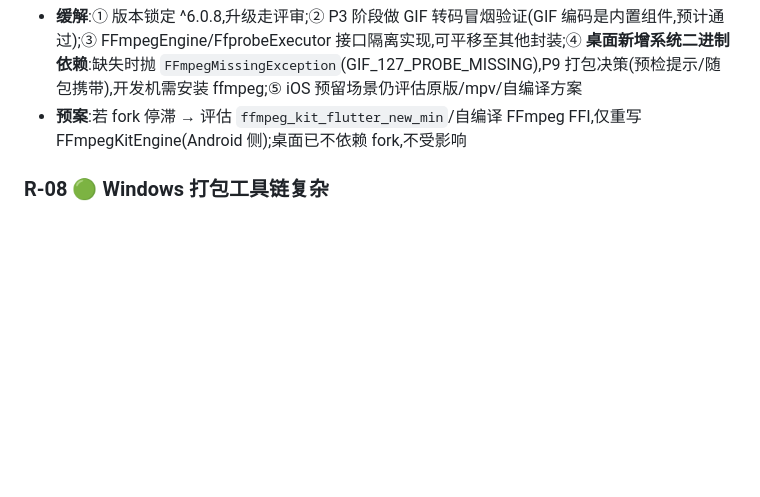
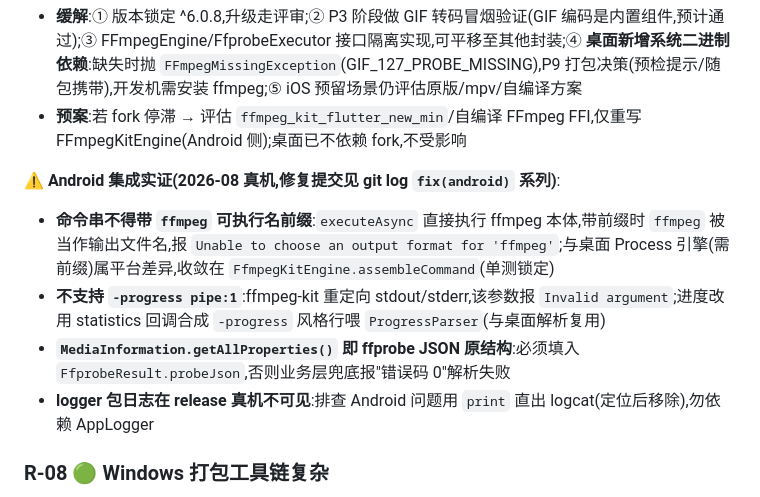
Before and after one commit to yangrunzhi345-blip/chameleon_gif, a Markdown page: docs/13-风险分析.md, the part around the change. Rendered like a GitHub page; blank space fills up the shorter version.

Commit message:
docs: R-07 补充 Android ffmpeg-kit 集成实证(命令契约/进度管道/probeJson/日志坑)

```diff
--- a/docs/13-风险分析.md
+++ b/docs/13-风险分析.md
@@ -69,6 +69,12 @@
 - **缓解**:① 版本锁定 ^6.0.8,升级走评审;② P3 阶段做 GIF 转码冒烟验证(GIF 编码是内置组件,预计通过);③ FFmpegEngine/FfprobeExecutor 接口隔离实现,可平移至其他封装;④ **桌面新增系统二进制依赖**:缺失时抛 `FFmpegMissingException`(GIF_127_PROBE_MISSING),P9 打包决策(预检提示/随包携带),开发机需安装 ffmpeg;⑤ iOS 预留场景仍评估原版/mpv/自编译方案
 - **预案**:若 fork 停滞 → 评估 `ffmpeg_kit_flutter_new_min`/自编译 FFmpeg FFI,仅重写 FFmpegKitEngine(Android 侧);桌面已不依赖 fork,不受影响
 
+**⚠️ Android 集成实证(2026-08 真机,修复提交见 git log `fix(android)` 系列)**:
+- **命令串不得带 `ffmpeg` 可执行名前缀**:`executeAsync` 直接执行 ffmpeg 本体,带前缀时 `ffmpeg` 被当作输出文件名,报 `Unable to choose an output format for 'ffmpeg'`;与桌面 Process 引擎(需前缀)属平台差异,收敛在 `FfmpegKitEngine.assembleCommand`(单测锁定)
+- **不支持 `-progress pipe:1`**:ffmpeg-kit 重定向 stdout/stderr,该参数报 `Invalid argument`;进度改用 statistics 回调合成 `-progress` 风格行喂 `ProgressParser`(与桌面解析复用)
+- **`MediaInformation.getAllProperties()` 即 ffprobe JSON 原结构**:必须填入 `FfprobeResult.probeJson`,否则业务层兜底报"错误码 0"解析失败
+- **logger 包日志在 release 真机不可见**:排查 Android 问题用 `print` 直出 logcat(定位后移除),勿依赖 AppLogger
+
 ### R-08 🟢 Windows 打包工具链复杂
 
 - **描述**:NSIS/代码签名/未签名提示等打包与分发环节繁琐
```
